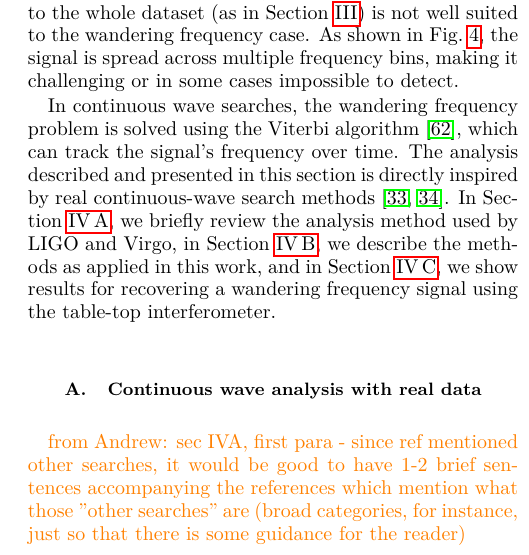
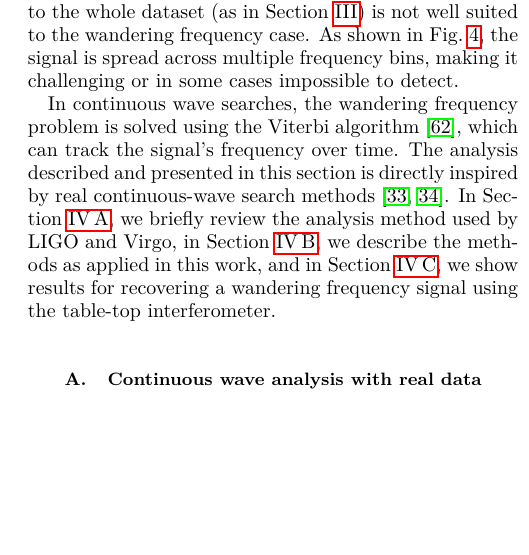
Before and after one commit to daccordeon/gravexplain, a LaTeX paper (paper/paper_main.tex, which reads paper/ifo-wanderingTone.tex): part of one column of page 4 of 17, cut so that both start at the same text, the shorter picture padded with empty space. Compiled offline with pdfLaTeX.

Commit message:
removing comment

```diff
--- a/paper/ifo-wanderingTone.tex
+++ b/paper/ifo-wanderingTone.tex
@@ -47,7 +47,7 @@ A single Fourier transform of the entire dataset is not well suited to detecting
 \subsection{Continuous wave analysis with real data}
 \label{sec:realCWSearches}
 
-\han{from Andrew: sec IVA, first para - since ref mentioned other searches, it would be good to have 1-2 brief sentences accompanying the references which mention what those "other searches" are (broad categories, for instance, just so that there is some guidance for the reader)}
+%\han{from Andrew: sec IVA, first para - since ref mentioned other searches, it would be good to have 1-2 brief sentences accompanying the references which mention what those "other searches" are (broad categories, for instance, just so that there is some guidance for the reader)}
 
 The methods used here are inspired by LIGO-Virgo continuous wave searches.
 For further details on these methods and searches see Refs.~\cite{SuvorovaEtAl:2016, SuvorovaEtAl:2017, ScoX1O2Viterbi:2019, ScoX1ViterbiO1:2017, BeniwalEtAl:2021, MillhouseStrangMelatos:2020, JonesSun:2020, MiddletonEtAlO2LMXBs:2020, PostMergerRemnantSearch:2019, BayleyEtAlSOAP:2019, SunEtAlSNR:2018}.
```
